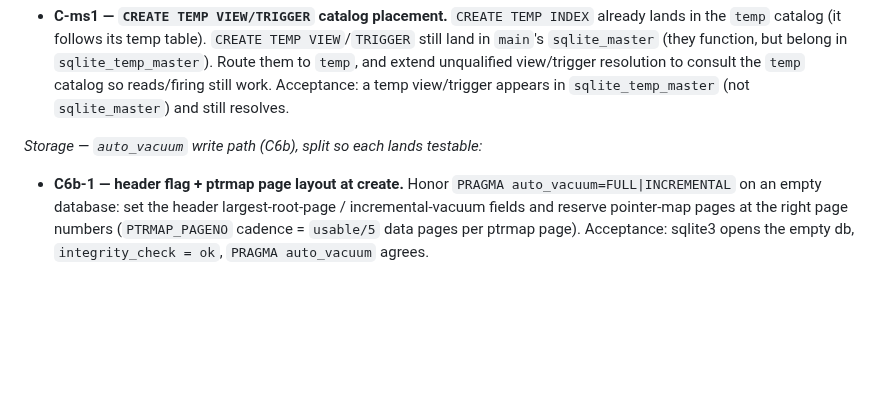
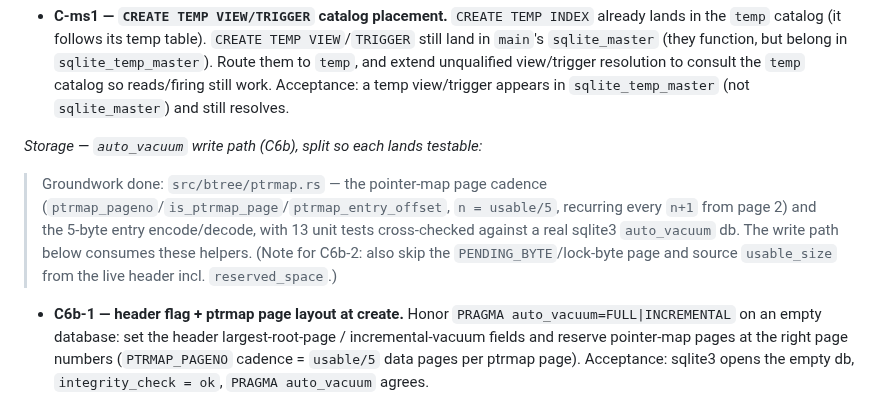
Before and after one commit to KarpelesLab/graphitesql, a Markdown page: ROADMAP.md, the part around the change. Rendered like a GitHub page; blank space fills up the shorter version.

Commit message:
docs: note btree/ptrmap.rs groundwork landed under C6b
Co-Authored-By: Claude Opus 4.8 (1M context) <noreply@anthropic.com>

```diff
--- a/ROADMAP.md
+++ b/ROADMAP.md
@@ -275,6 +275,14 @@ them (rather than corrupt the ptrmap it can't yet maintain).
 
 *Storage — `auto_vacuum` write path (C6b), split so each lands testable:*
 
+> Groundwork done: `src/btree/ptrmap.rs` — the pointer-map page cadence
+> (`ptrmap_pageno`/`is_ptrmap_page`/`ptrmap_entry_offset`, `n = usable/5`,
+> recurring every `n+1` from page 2) and the 5-byte entry encode/decode, with 13
+> unit tests cross-checked against a real sqlite3 `auto_vacuum` db. The write
+> path below consumes these helpers. (Note for C6b-2: also skip the
+> `PENDING_BYTE`/lock-byte page and source `usable_size` from the live header
+> incl. `reserved_space`.)
+
 - **C6b-1 — header flag + ptrmap page layout at create.** Honor `PRAGMA
   auto_vacuum=FULL|INCREMENTAL` on an empty database: set the header
   largest-root-page / incremental-vacuum fields and reserve pointer-map pages at
```
